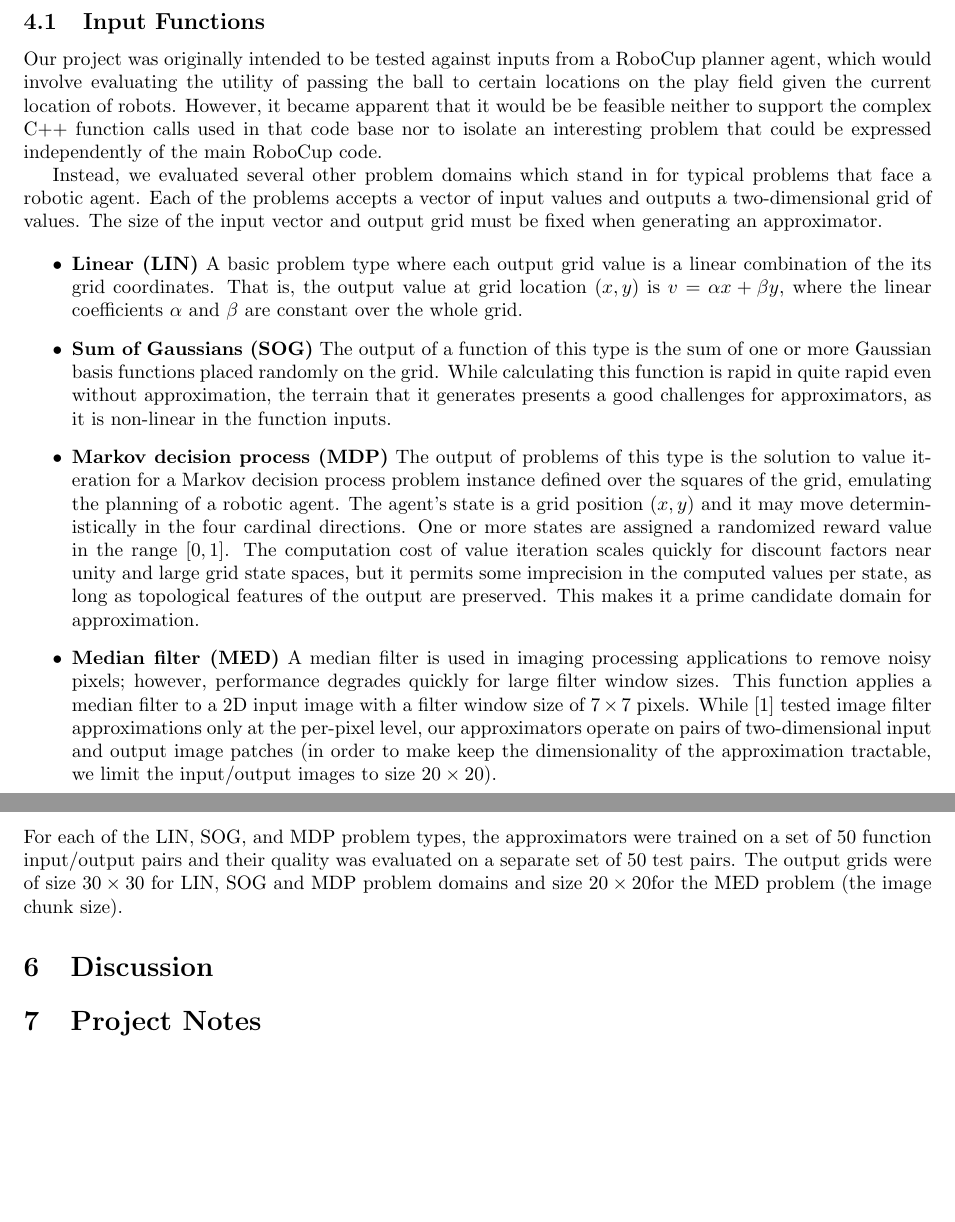
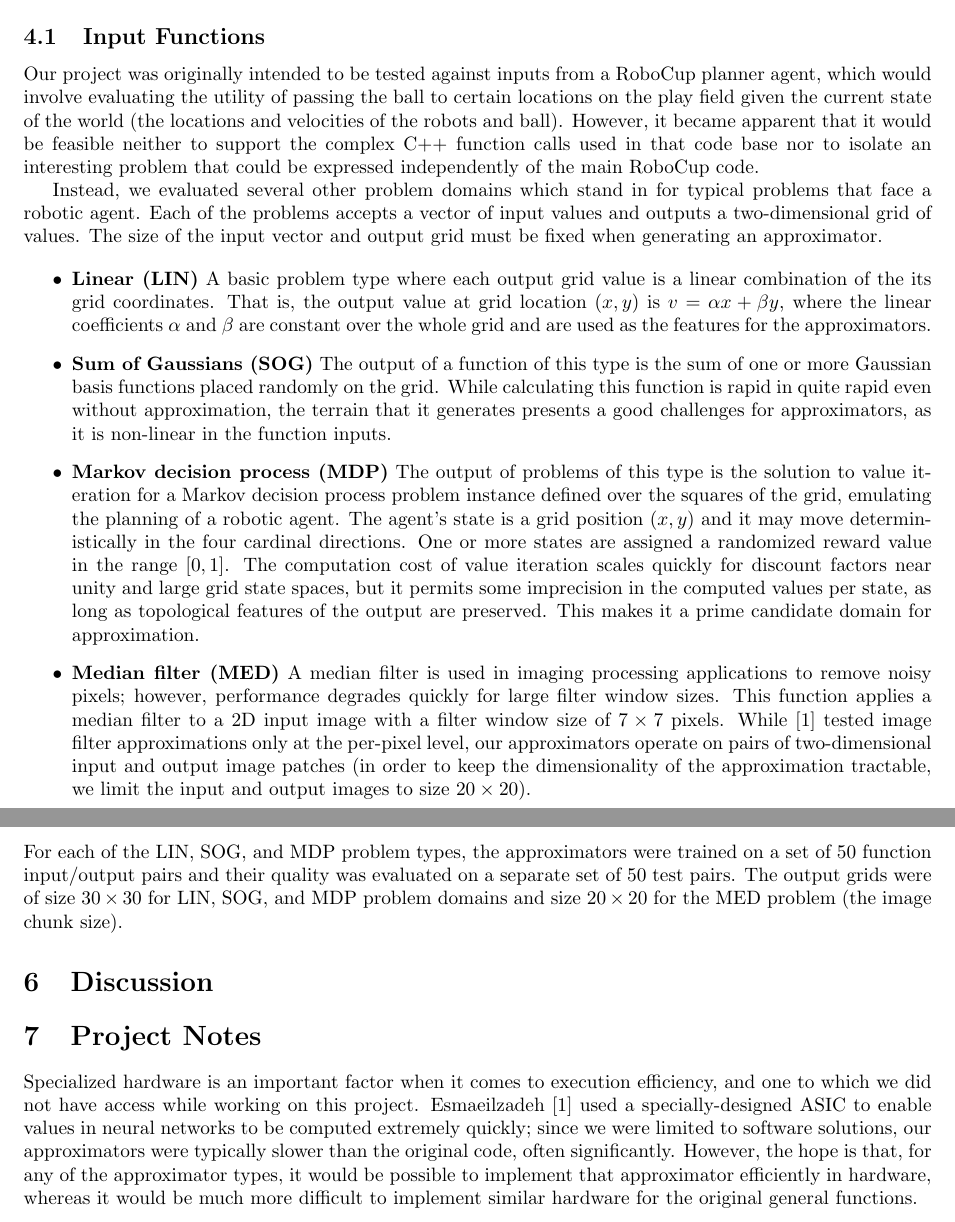
Before and after one commit to bhumbers/745approx, a LaTeX document (finalreport/finalreport.tex): two parts of pages 3 and 4 of 6, joined at a grey line, cut so that both start at the same text, the shorter picture padded with empty space. Compiled offline with pdfLaTeX.

Commit message:
Report: small tweaks and paragraph about not having special hardware.

```diff
--- a/finalreport/finalreport.tex
+++ b/finalreport/finalreport.tex
@@ -59,18 +59,18 @@ Due to the importance of the $C$ and $\gamma$ hyperparameters for good performan
 
 \subsection{Input Functions}
 
-Our project was originally intended to be tested against inputs from a RoboCup planner agent, which would involve evaluating the utility of passing the ball to certain locations on the play field given the current location of robots. However, it became apparent that it would be be feasible neither to support the complex C++ function calls used in that code base nor to isolate an interesting problem that could be expressed independently of the main RoboCup code.
+Our project was originally intended to be tested against inputs from a RoboCup planner agent, which would involve evaluating the utility of passing the ball to certain locations on the play field given the current state of the world (the locations and velocities of the robots and ball). However, it became apparent that it would be feasible neither to support the complex C++ function calls used in that code base nor to isolate an interesting problem that could be expressed independently of the main RoboCup code.
 
 Instead, we evaluated several other problem domains which stand in for typical problems that face a robotic agent. Each of the problems accepts a vector of input values and outputs a two-dimensional grid of values. The size of the input vector and output grid must be fixed when generating an approximator.
 
 \begin{itemize}
-\item \textbf{Linear (LIN)} A basic problem type where each output grid value is a linear combination of the its grid coordinates. That is, the output value at grid location $(x, y)$ is $v = \alpha x + \beta y$, where the linear coefficients $\alpha$ and $\beta$ are constant over the whole grid.
+\item \textbf{Linear (LIN)} A basic problem type where each output grid value is a linear combination of the its grid coordinates. That is, the output value at grid location $(x, y)$ is $v = \alpha x + \beta y$, where the linear coefficients $\alpha$ and $\beta$ are constant over the whole grid and are used as the features for the approximators.
 
 \item \textbf{Sum of Gaussians (SOG)} The output of a function of this type is the sum of one or more Gaussian basis functions placed randomly on the grid. While calculating this function is rapid in quite rapid even without approximation, the terrain that it generates presents a good challenges for approximators, as it is non-linear in the function inputs.
 
 \item \textbf{Markov decision process (MDP)} The output of problems of this type is the solution to value iteration for a Markov decision process problem instance defined over the squares of the grid, emulating the planning of a robotic agent. The agent's state is a grid position $(x, y)$ and it may move deterministically in the four cardinal directions. One or more states are assigned a randomized reward value in the range $[0, 1]$. The computation cost of value iteration scales quickly for discount factors near unity and large grid state spaces, but it permits some imprecision in the computed values per state, as long as topological features of the output are preserved. This makes it a prime candidate domain for approximation.
 
-\item \textbf{Median filter (MED)} A median filter is used in imaging processing applications to remove noisy pixels; however, performance degrades quickly for large filter window sizes. This function applies a median filter to a 2D input image with a filter window size of $7 \times 7$ pixels. While \cite{Esmaeilzadeh12} tested image filter approximations only at the per-pixel level, our approximators operate on pairs of two-dimensional input and output image patches (in order to make keep the dimensionality of the approximation tractable, we limit the input/output images to size $20 \times 20$).
+\item \textbf{Median filter (MED)} A median filter is used in imaging processing applications to remove noisy pixels; however, performance degrades quickly for large filter window sizes. This function applies a median filter to a 2D input image with a filter window size of $7 \times 7$ pixels. While \cite{Esmaeilzadeh12} tested image filter approximations only at the per-pixel level, our approximators operate on pairs of two-dimensional input and output image patches (in order to keep the dimensionality of the approximation tractable, we limit the input and output images to size $20 \times 20$).
 \end{itemize}
 
 \subsection{Metrics}
@@ -93,7 +93,7 @@ We use these metrics to assess how close/good our approximations are.
 
 \section{Results}
 
-For each of the LIN, SOG, and MDP problem types, the approximators were trained on a set of 50 function input/output pairs and their quality was evaluated on a separate set of 50 test pairs. The output grids were of size $30 \times 30$ for LIN, SOG and MDP problem domains and size $20 \times 20$for the MED problem (the image chunk size).
+For each of the LIN, SOG, and MDP problem types, the approximators were trained on a set of 50 function input/output pairs and their quality was evaluated on a separate set of 50 test pairs. The output grids were of size $30 \times 30$ for LIN, SOG, and MDP problem domains and size $20 \times 20$ for the MED problem (the image chunk size).
 
 
 % Tables! Graphs! Pictures!
@@ -132,6 +132,8 @@ For each of the LIN, SOG, and MDP problem types, the approximators were trained
 
 \section{Project Notes}
 
+Specialized hardware is an important factor when it comes to execution efficiency, and one to which we did not have access while working on this project. Esmaeilzadeh~\cite{Esmaeilzadeh12} used a specially-designed ASIC to enable values in neural networks to be computed extremely quickly; since we were limited to software solutions, our approximators were typically slower than the original code, often significantly. However, the hope is that, for any of the approximator types, it would be possible to implement that approximator efficiently in hardware, whereas it would be much more difficult to implement similar hardware for the original general functions.
+
 \bibliographystyle{ieeetr}
 \bibliography{sources}
 
```
Also changed, not shown: finalreport/finalreport.tex (2 more changed lines).
